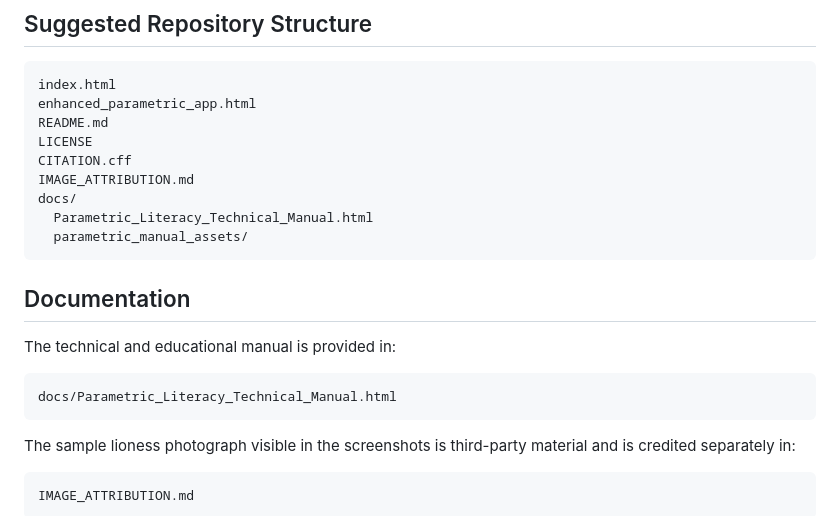
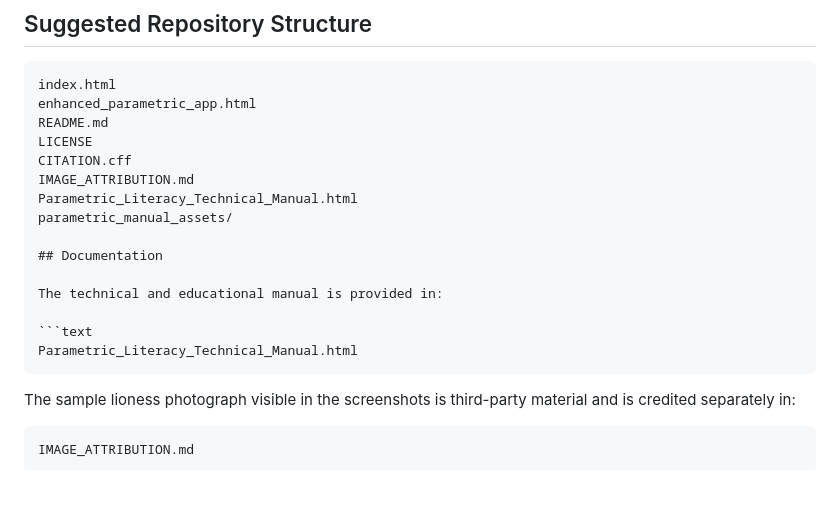
Before and after one commit to gk1966/Parametric_Literacy_Learning_Tool, a Markdown page: README.md, the part around the change. Rendered like a GitHub page; blank space fills up the shorter version.

````diff
--- a/README.md
+++ b/README.md
@@ -89,17 +89,15 @@ README.md
 LICENSE
 CITATION.cff
 IMAGE_ATTRIBUTION.md
-docs/
-  Parametric_Literacy_Technical_Manual.html
-  parametric_manual_assets/
-```
+Parametric_Literacy_Technical_Manual.html
+parametric_manual_assets/
 
 ## Documentation
 
 The technical and educational manual is provided in:
 
 ```text
-docs/Parametric_Literacy_Technical_Manual.html
+Parametric_Literacy_Technical_Manual.html
 ```
 
 The sample lioness photograph visible in the screenshots is third-party material and is credited separately in:
````
